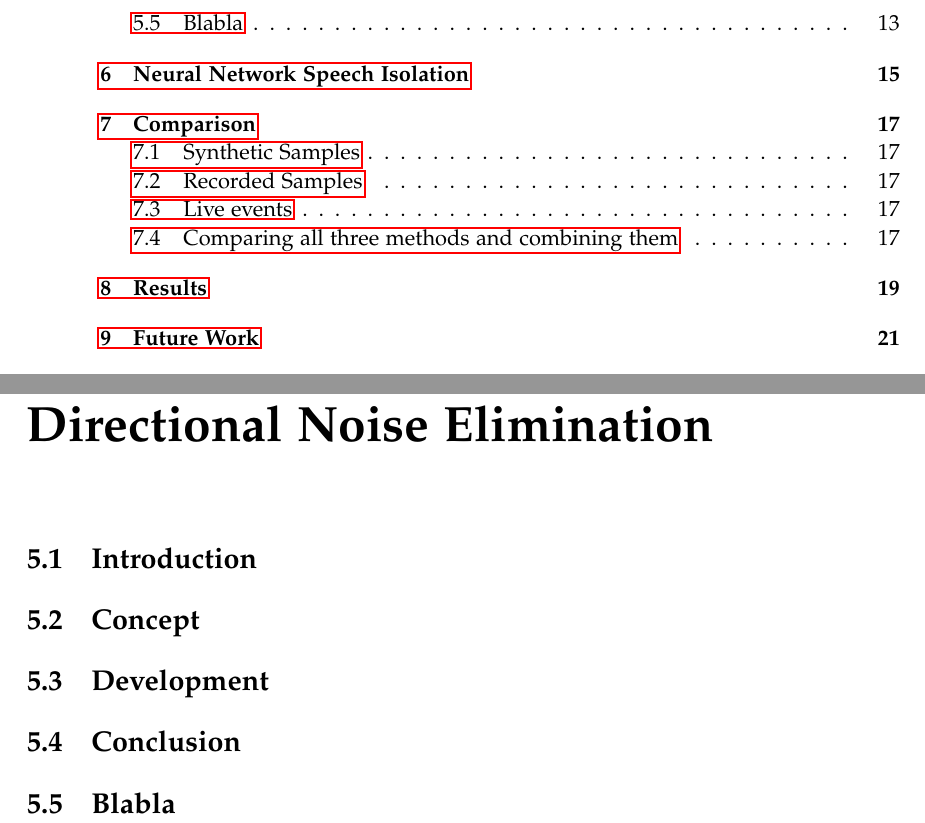
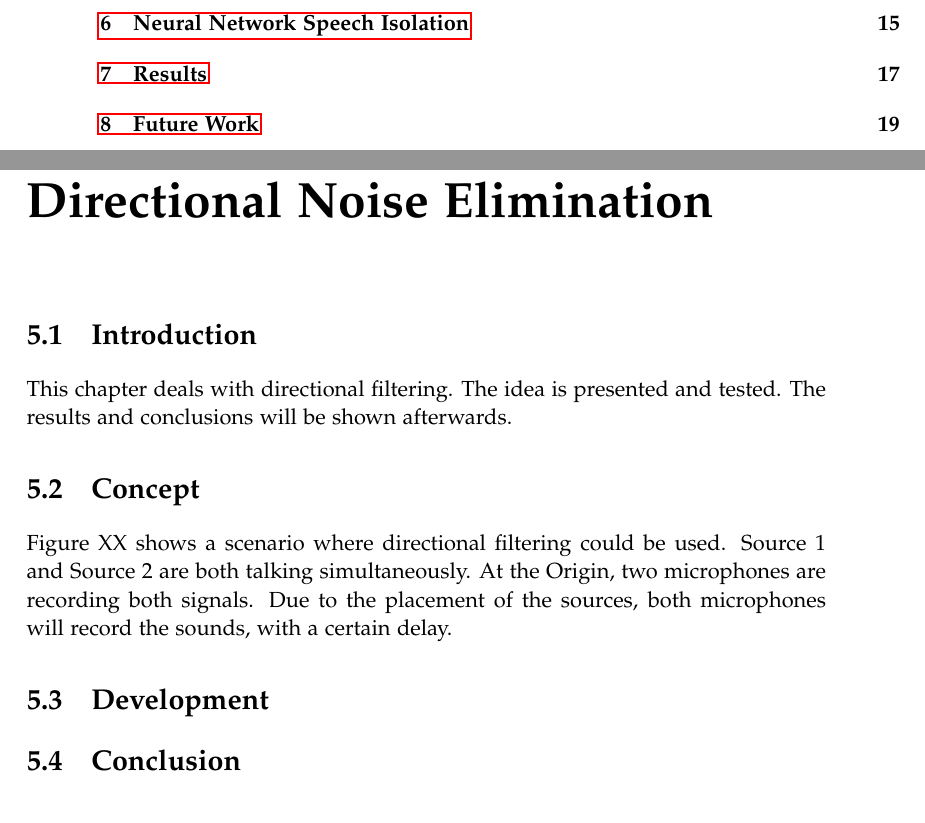
Before and after one commit to Paduchele007/P5Project, a LaTeX thesis (Report/master.tex, which reads Report/sections/DirectionalNoiseElimination.tex): two parts of pages 6 and 21 of 33 before the commit and two parts of pages 6 and 21 of 31 after it, joined at a grey line, cut at the place of the change. Compiled offline with pdfLaTeX.

Commit message:
report writing

```diff
--- a/Report/sections/DirectionalNoiseElimination.tex
+++ b/Report/sections/DirectionalNoiseElimination.tex
@@ -1,6 +1,11 @@
-\chapter{Directional Noise Elimination}\label{DirectionalNoiseElimination}
+\chapter{Directional Noise Elimination}\label{ch:directional}
 \section{Introduction}
+This chapter deals with directional filtering. The idea is presented and tested. The
+results and conclusions will be shown afterwards.
 \section{Concept}
+Figure XX shows a scenario where directional filtering could be used. Source 1 and Source 2
+are both talking simultaneously. At the Origin, two microphones are recording both signals.
+Due to the placement of the sources, both microphones will record the sounds, with a
+certain delay.
 \section{Development}
 \section{Conclusion}
-\section{Blabla}
```
Also changed, not shown: Report/master.tex (+0 -1 lines), Report/master.pdf, 5 other files.
